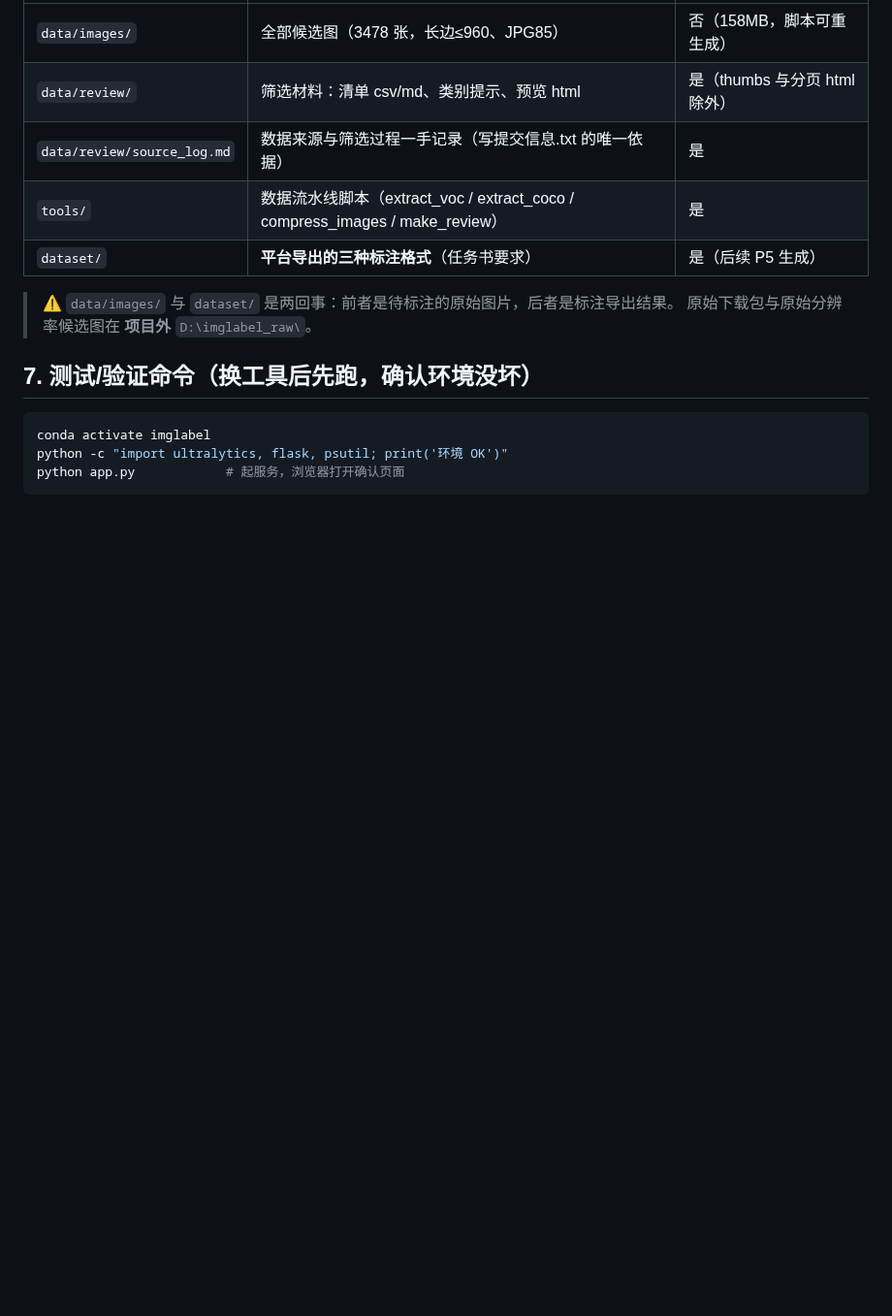
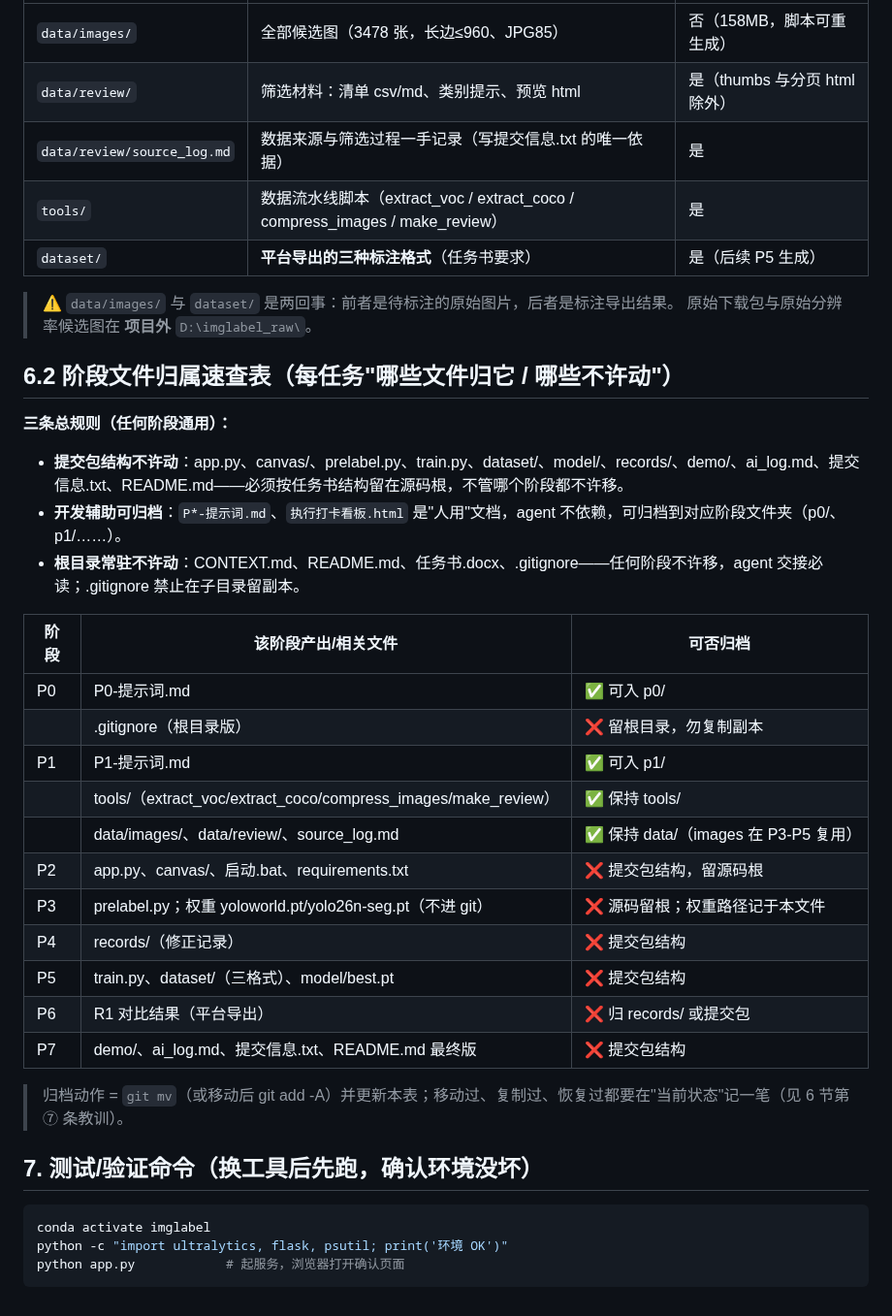
Before and after one commit to beilun1/imglabel, a Markdown page: CONTEXT.md, the part around the change. Shown at 97% size. Rendered like a GitHub page; blank space fills up the shorter version.

Commit message:
docs: CONTEXT新增6.2阶段文件归属速查表

````diff
--- a/CONTEXT.md
+++ b/CONTEXT.md
@@ -103,6 +103,29 @@ git push                 # 推到私有仓库异地备份
 > 原始下载包与原始分辨率候选图在 **项目外** `D:\imglabel_raw\`。
 
 
+## 6.2 阶段文件归属速查表（每任务"哪些文件归它 / 哪些不许动"）
+
+**三条总规则（任何阶段通用）：**
+- **提交包结构不许动**：app.py、canvas/、prelabel.py、train.py、dataset/、model/、records/、demo/、ai_log.md、提交信息.txt、README.md——必须按任务书结构留在源码根，不管哪个阶段都不许移。
+- **开发辅助可归档**：`P*-提示词.md`、`执行打卡看板.html` 是"人用"文档，agent 不依赖，可归档到对应阶段文件夹（p0/、p1/……）。
+- **根目录常驻不许动**：CONTEXT.md、README.md、任务书.docx、.gitignore——任何阶段不许移，agent 交接必读；.gitignore 禁止在子目录留副本。
+
+| 阶段 | 该阶段产出/相关文件 | 可否归档 |
+|---|---|---|
+| P0 | P0-提示词.md | ✅ 可入 p0/ |
+| | .gitignore（根目录版） | ❌ 留根目录，勿复制副本 |
+| P1 | P1-提示词.md | ✅ 可入 p1/ |
+| | tools/（extract_voc/extract_coco/compress_images/make_review） | ✅ 保持 tools/ |
+| | data/images/、data/review/、source_log.md | ✅ 保持 data/（images 在 P3-P5 复用） |
+| P2 | app.py、canvas/、启动.bat、requirements.txt | ❌ 提交包结构，留源码根 |
+| P3 | prelabel.py；权重 yoloworld.pt/yolo26n-seg.pt（不进 git） | ❌ 源码留根；权重路径记于本文件 |
+| P4 | records/（修正记录） | ❌ 提交包结构 |
+| P5 | train.py、dataset/（三格式）、model/best.pt | ❌ 提交包结构 |
+| P6 | R1 对比结果（平台导出） | ❌ 归 records/ 或提交包 |
+| P7 | demo/、ai_log.md、提交信息.txt、README.md 最终版 | ❌ 提交包结构 |
+
+> 归档动作 = `git mv`（或移动后 git add -A）并更新本表；移动过、复制过、恢复过都要在"当前状态"记一笔（见 6 节第 ⑦ 条教训）。
+
 ## 7. 测试/验证命令（换工具后先跑，确认环境没坏）
 
 ```bash
````
